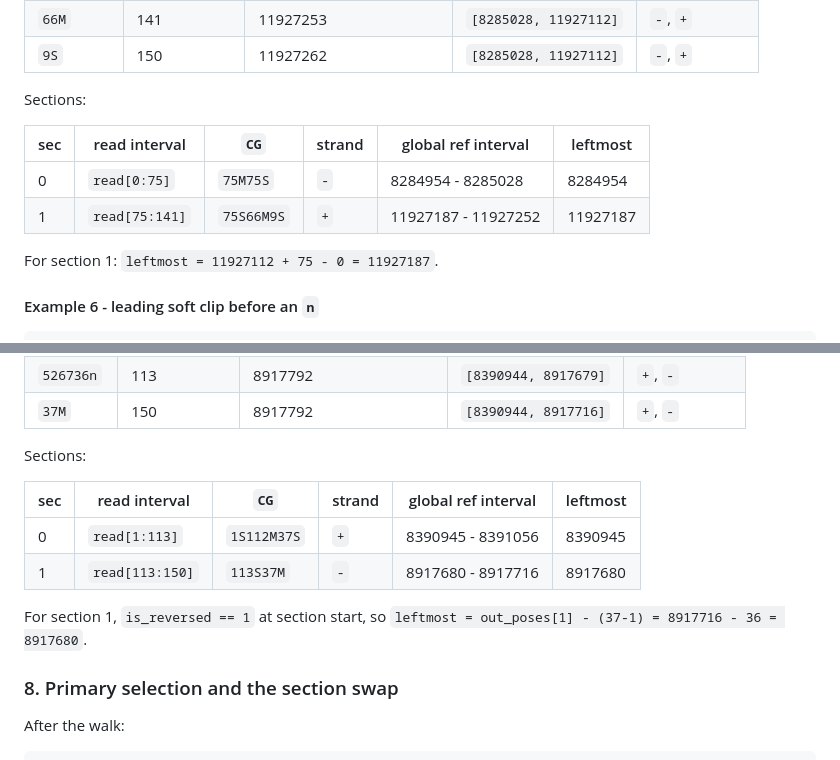
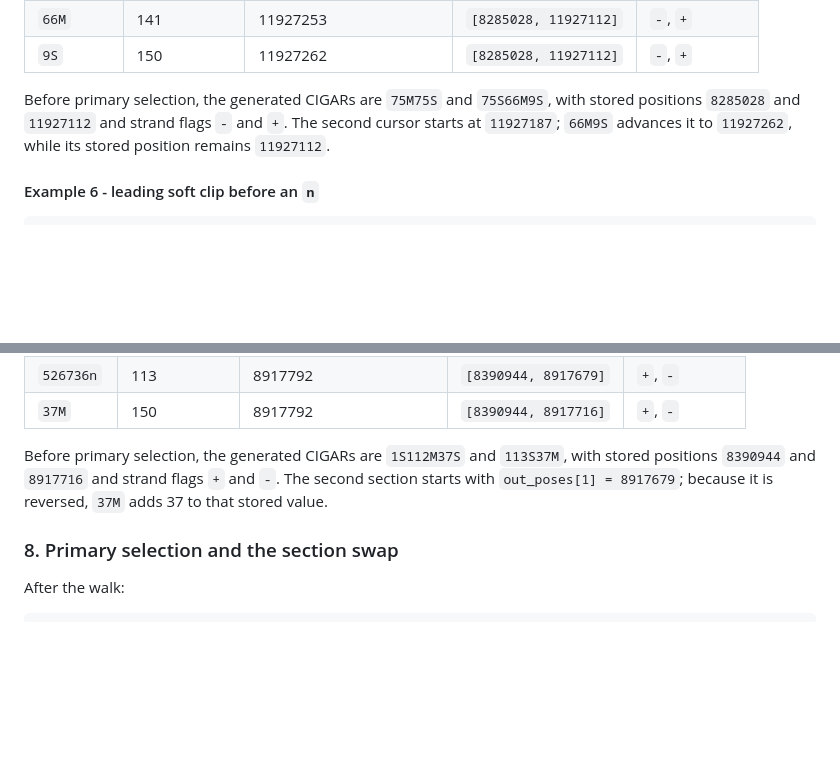
Before and after one commit to ShiLab-Bioinformatics/subread, a Markdown page: doc/ChimericAlignmentTags.md, 2 parts joined by grey strips. Rendered like a GitHub page; blank space fills up the shorter version.

```diff
--- a/doc/ChimericAlignmentTags.md
+++ b/doc/ChimericAlignmentTags.md
@@ -498,14 +483,10 @@ entry: is_reversed = 1, is_negative = 1
 | `66M` | 141 | 11927253 | `[8285028, 11927112]` | `-`, `+` |
 | `9S` | 150 | 11927262 | `[8285028, 11927112]` | `-`, `+` |
 
-Sections:
-
-| sec | read interval | `CG` | strand | global ref interval | leftmost |
-|-----|---------------|------|--------|---------------------|----------|
-| 0 | `read[0:75]` | `75M75S` | `-` | 8284954 - 8285028 | 8284954 |
-| 1 | `read[75:141]` | `75S66M9S` | `+` | 11927187 - 11927252 | 11927187 |
-
-For section 1: `leftmost = 11927112 + 75 - 0 = 11927187`.
+Before primary selection, the generated CIGARs are `75M75S` and
+`75S66M9S`, with stored positions `8285028` and `11927112` and strand flags
+`-` and `+`. The second cursor starts at `11927187`; `66M9S` advances it to
+`11927262`, while its stored position remains `11927112`.
 
 #### Example 6 - leading soft clip before an `n`
 
@@ -522,15 +503,10 @@ entry: is_reversed = 0, is_negative = 0
 | `526736n` | 113 | 8917792 | `[8390944, 8917679]` | `+`, `-` |
 | `37M` | 150 | 8917792 | `[8390944, 8917716]` | `+`, `-` |
 
-Sections:
-
-| sec | read interval | `CG` | strand | global ref interval | leftmost |
-|-----|---------------|------|--------|---------------------|----------|
-| 0 | `read[1:113]` | `1S112M37S` | `+` | 8390945 - 8391056 | 8390945 |
-| 1 | `read[113:150]` | `113S37M` | `-` | 8917680 - 8917716 | 8917680 |
-
-For section 1, `is_reversed == 1` at section start, so
-`leftmost = out_poses[1] - (37-1) = 8917716 - 36 = 8917680`.
+Before primary selection, the generated CIGARs are `1S112M37S` and
+`113S37M`, with stored positions `8390944` and `8917716` and strand flags
+`+` and `-`. The second section starts with `out_poses[1] = 8917679`;
+because it is reversed, `37M` adds 37 to that stored value.
 
 ### 8. Primary selection and the section swap
 
```
Also changed, not shown: other parts of doc/ChimericAlignmentTags.md (+12 -27 lines).
